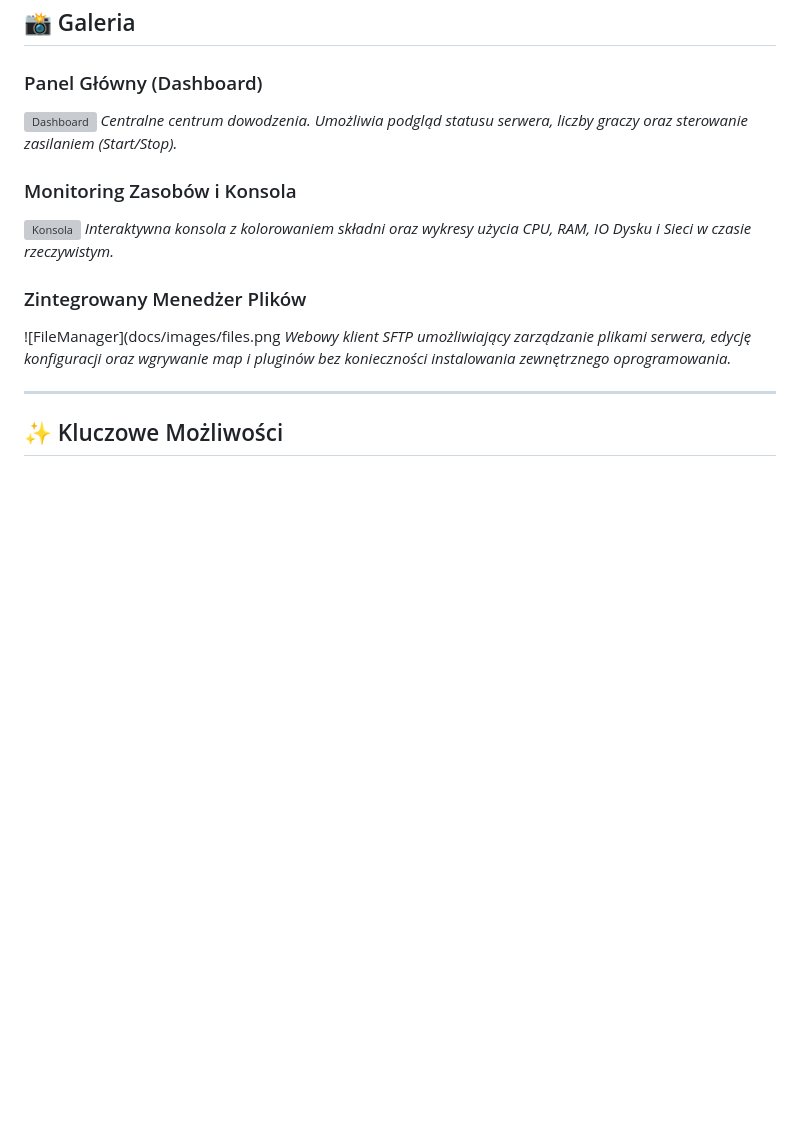
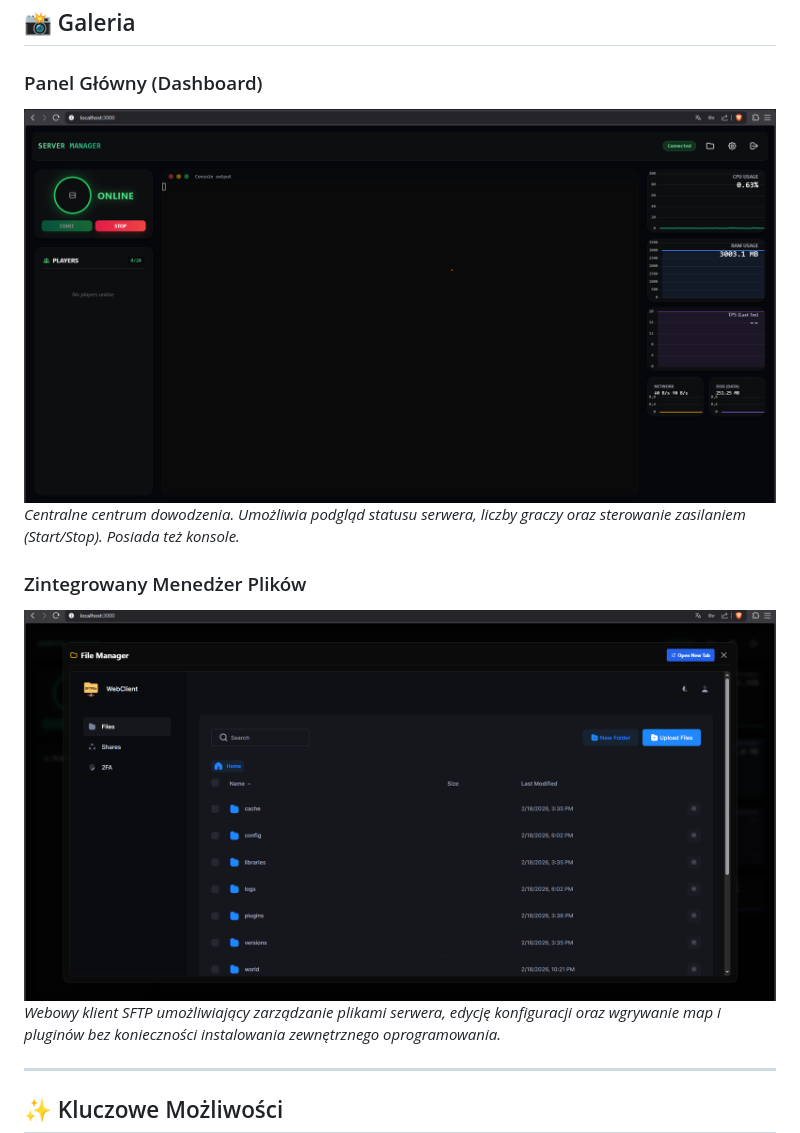
Before and after one commit to tomusmac/mcpanel, a Markdown page: README.md, the part around the change. Rendered like a GitHub page; pictures changed too: docs/images/dashboard.png (added), docs/images/files.png (added); blank space fills up the shorter version; grey boxes are pictures that could not be loaded.

Commit message:
deploy

```diff
--- a/README.md
+++ b/README.md
@@ -15,14 +15,10 @@ System opiera się na konteneryzacji (Docker), co gwarantuje pełną izolację p
 
 ### Panel Główny (Dashboard)
 ![Dashboard](docs/images/dashboard.png)
-*Centralne centrum dowodzenia. Umożliwia podgląd statusu serwera, liczby graczy oraz sterowanie zasilaniem (Start/Stop).*
-
-### Monitoring Zasobów i Konsola
-![Konsola](docs/images/console.png)
-*Interaktywna konsola z kolorowaniem składni oraz wykresy użycia CPU, RAM, IO Dysku i Sieci w czasie rzeczywistym.*
+*Centralne centrum dowodzenia. Umożliwia podgląd statusu serwera, liczby graczy oraz sterowanie zasilaniem (Start/Stop). Posiada też konsole.*
 
 ### Zintegrowany Menedżer Plików
-![FileManager](docs/images/files.png
+![FileManager](docs/images/files.png)
 *Webowy klient SFTP umożliwiający zarządzanie plikami serwera, edycję konfiguracji oraz wgrywanie map i pluginów bez konieczności instalowania zewnętrznego oprogramowania.*
 
 ---
```
